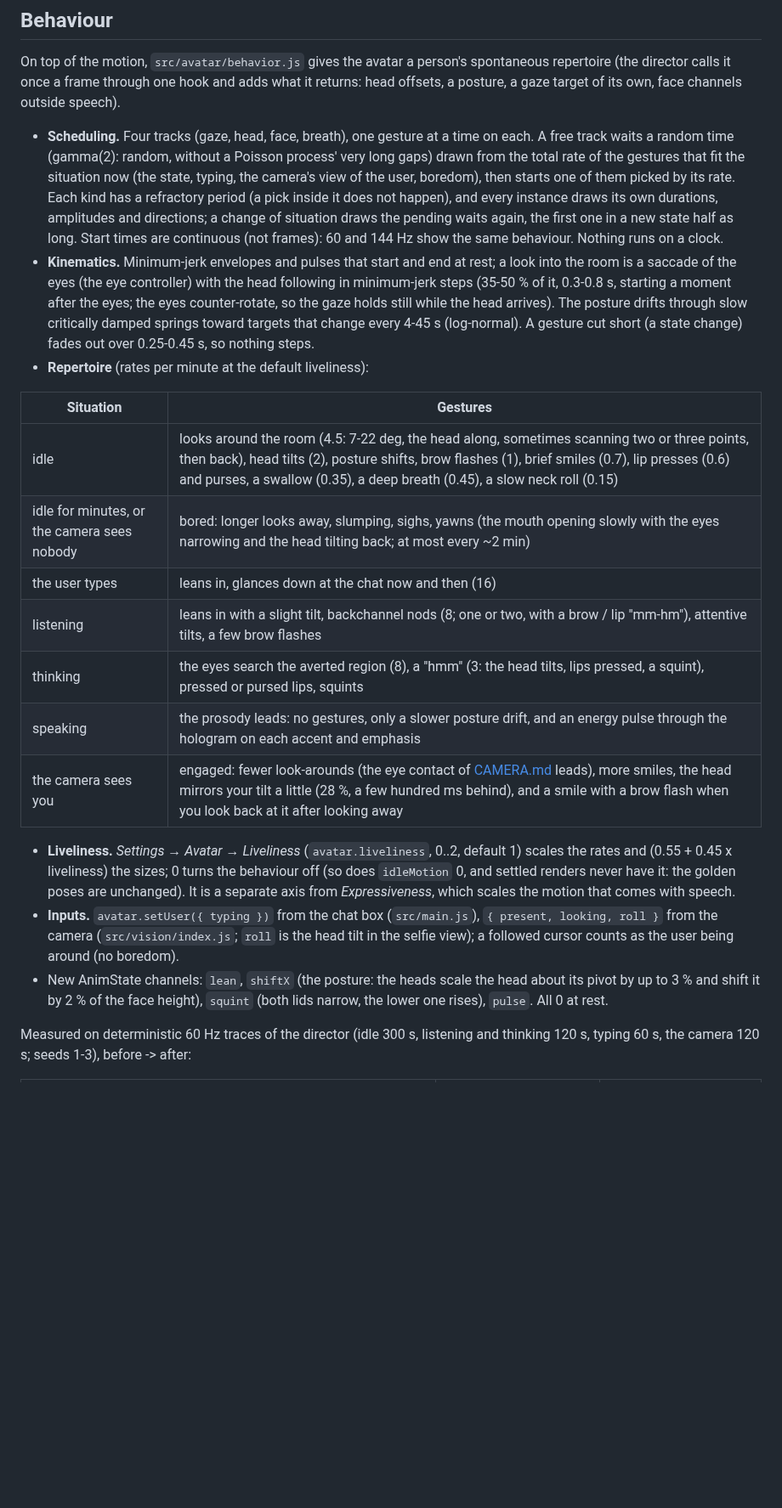
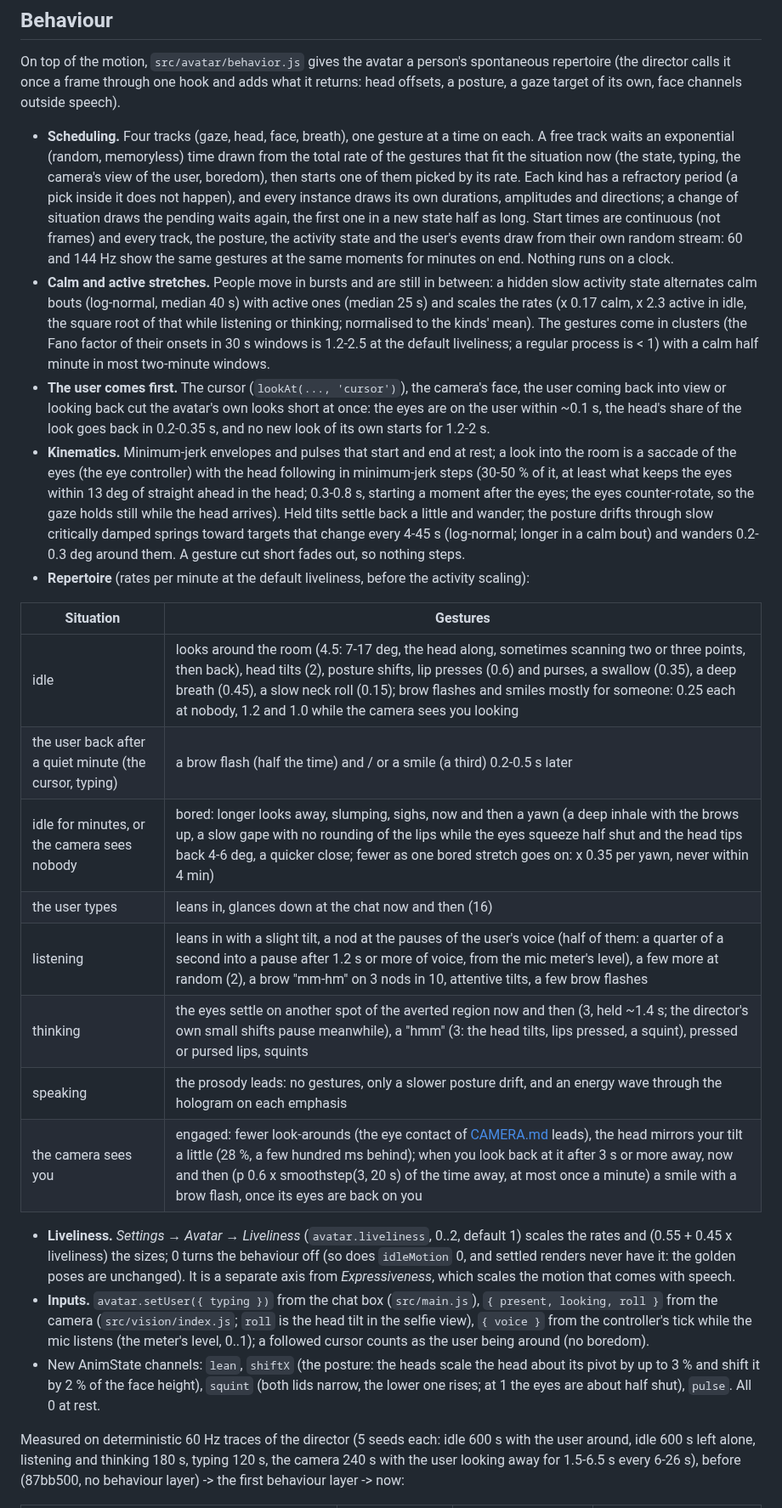
Before and after one commit to gkchkump-commits/Lawnmower_Man, a Markdown page: docs/RENDERER.md, the part around one of its changes. Shown at 85% size. Drawn GitHub-style; blank space fills up the shorter version.

```diff
--- a/docs/RENDERER.md
+++ b/docs/RENDERER.md
@@ -276,42 +276,58 @@ On top of the motion, `src/avatar/behavior.js` gives the avatar a person's spont
 posture, a gaze target of its own, face channels outside speech).
 
 * **Scheduling.** Four tracks (gaze, head, face, breath), one gesture at a time on each. A free
-  track waits a random time (gamma(2): random, without a Poisson process' very long gaps) drawn
-  from the total rate of the gestures that fit the situation now (the state, typing, the camera's
-  view of the user, boredom), then starts one of them picked by its rate. Each kind has a
-  refractory period (a pick inside it does not happen), and every instance draws its own
-  durations, amplitudes and directions; a change of situation draws the pending waits again, the
-  first one in a new state half as long. Start times are continuous (not frames): 60 and 144 Hz
-  show the same behaviour. Nothing runs on a clock.
+  track waits an exponential (random, memoryless) time drawn from the total rate of the gestures
+  that fit the situation now (the state, typing, the camera's view of the user, boredom), then
+  starts one of them picked by its rate. Each kind has a refractory period (a pick inside it does
+  not happen), and every instance draws its own durations, amplitudes and directions; a change of
+  situation draws the pending waits again, the first one in a new state half as long. Start times
+  are continuous (not frames) and every track, the posture, the activity state and the user's
+  events draw from their own random stream: 60 and 144 Hz show the same gestures at the same
+  moments for minutes on end. Nothing runs on a clock.
+* **Calm and active stretches.** People move in bursts and are still in between: a hidden slow
+  activity state alternates calm bouts (log-normal, median 40 s) with active ones (median 25 s)
+  and scales the rates (x 0.17 calm, x 2.3 active in idle, the square root of that while
+  listening or thinking; normalised to the kinds' mean). The gestures come in clusters (the Fano
+  factor of their onsets in 30 s windows is 1.2-2.5 at the default liveliness; a regular process
+  is < 1) with a calm half minute in most two-minute windows.
+* **The user comes first.** The cursor (`lookAt(..., 'cursor')`), the camera's face, the user
+  coming back into view or looking back cut the avatar's own looks short at once: the eyes are on
+  the user within ~0.1 s, the head's share of the look goes back in 0.2-0.35 s, and no new look of
+  its own starts for 1.2-2 s.
 * **Kinematics.** Minimum-jerk envelopes and pulses that start and end at rest; a look into the
   room is a saccade of the eyes (the eye controller) with the head following in minimum-jerk steps
-  (35-50 % of it, 0.3-0.8 s, starting a moment after the eyes; the eyes counter-rotate, so the
-  gaze holds still while the head arrives). The posture drifts through slow critically damped
-  springs toward targets that change every 4-45 s (log-normal). A gesture cut short (a state
-  change) fades out over 0.25-0.45 s, so nothing steps.
-* **Repertoire** (rates per minute at the default liveliness):
+  (30-50 % of it, at least what keeps the eyes within 13 deg of straight ahead in the head;
+  0.3-0.8 s, starting a moment after the eyes; the eyes counter-rotate, so the gaze holds still
+  while the head arrives). Held tilts settle back a little and wander; the posture drifts through
+  slow critically damped springs toward targets that change every 4-45 s (log-normal; longer in a
+  calm bout) and wanders 0.2-0.3 deg around them. A gesture cut short fades out, so nothing steps.
+* **Repertoire** (rates per minute at the default liveliness, before the activity scaling):
 
 | Situation | Gestures |
 |---|---|
-| idle | looks around the room (4.5: 7-22 deg, the head along, sometimes scanning two or three points, then back), head tilts (2), posture shifts, brow flashes (1), brief smiles (0.7), lip presses (0.6) and purses, a swallow (0.35), a deep breath (0.45), a slow neck roll (0.15) |
-| idle for minutes, or the camera sees nobody | bored: longer looks away, slumping, sighs, yawns (the mouth opening slowly with the eyes narrowing and the head tilting back; at most every ~2 min) |
+| idle | looks around the room (4.5: 7-17 deg, the head along, sometimes scanning two or three points, then back), head tilts (2), posture shifts, lip presses (0.6) and purses, a swallow (0.35), a deep breath (0.45), a slow neck roll (0.15); brow flashes and smiles mostly for someone: 0.25 each at nobody, 1.2 and 1.0 while the camera sees you looking |
+| the user back after a quiet minute (the cursor, typing) | a brow flash (half the time) and / or a smile (a third) 0.2-0.5 s later |
+| idle for minutes, or the camera sees nobody | bored: longer looks away, slumping, sighs, now and then a yawn (a deep inhale with the brows up, a slow gape with no rounding of the lips while the eyes squeeze half shut and the head tips back 4-6 deg, a quicker close; fewer as one bored stretch goes on: x 0.35 per yawn, never within 4 min) |
 | the user types | leans in, glances down at the chat now and then (16) |
-| listening | leans in with a slight tilt, backchannel nods (8; one or two, with a brow / lip "mm-hm"), attentive tilts, a few brow flashes |
-| thinking | the eyes search the averted region (8), a "hmm" (3: the head tilts, lips pressed, a squint), pressed or pursed lips, squints |
-| speaking | the prosody leads: no gestures, only a slower posture drift, and an energy pulse through the hologram on each accent and emphasis |
-| the camera sees you | engaged: fewer look-arounds (the eye contact of [CAMERA.md](CAMERA.md) leads), more smiles, the head mirrors your tilt a little (28 %, a few hundred ms behind), and a smile with a brow flash when you look back at it after looking away |
+| listening | leans in with a slight tilt, a nod at the pauses of the user's voice (half of them: a quarter of a second into a pause after 1.2 s or more of voice, from the mic meter's level), a few more at random (2), a brow "mm-hm" on 3 nods in 10, attentive tilts, a few brow flashes |
+| thinking | the eyes settle on another spot of the averted region now and then (3, held ~1.4 s; the director's own small shifts pause meanwhile), a "hmm" (3: the head tilts, lips pressed, a squint), pressed or pursed lips, squints |
+| speaking | the prosody leads: no gestures, only a slower posture drift, and an energy wave through the hologram on each emphasis |
+| the camera sees you | engaged: fewer look-arounds (the eye contact of [CAMERA.md](CAMERA.md) leads), the head mirrors your tilt a little (28 %, a few hundred ms behind); when you look back at it after 3 s or more away, now and then (p 0.6 x smoothstep(3, 20 s) of the time away, at most once a minute) a smile with a brow flash, once its eyes are back on you |
 
 * **Liveliness.** *Settings → Avatar → Liveliness* (`avatar.liveliness`, 0..2, default 1) scales
   the rates and (0.55 + 0.45 x liveliness) the sizes; 0 turns the behaviour off (so does
   `idleMotion` 0, and settled renders never have it: the golden poses are unchanged). It is a
   separate axis from *Expressiveness*, which scales the motion that comes with speech.
 * **Inputs.** `avatar.setUser({ typing })` from the chat box (`src/main.js`), `{ present, looking,
-  roll }` from the camera (`src/vision/index.js`; `roll` is the head tilt in the selfie view); a
+  roll }` from the camera (`src/vision/index.js`; `roll` is the head tilt in the selfie view),
+  `{ voice }` from the controller's tick while the mic listens (the meter's level, 0..1); a
   followed cursor counts as the user being around (no boredom).
 * New AnimState channels: `lean`, `shiftX` (the posture: the heads scale the head about its pivot
   by up to 3 % and shift it by 2 % of the face height), `squint` (both lids narrow, the lower one
-  rises), `pulse`. All 0 at rest.
+  rises; at 1 the eyes are about half shut), `pulse`. All 0 at rest.
 
-Measured on deterministic 60 Hz traces of the director (idle 300 s, listening and thinking
-120 s, typing 60 s, the camera 120 s; seeds 1-3), before -> after:
+Measured on deterministic 60 Hz traces of the director (5 seeds each: idle 600 s with the user
+around, idle 600 s left alone, listening and thinking 180 s, typing 120 s, the camera 240 s with
+the user looking away for 1.5-6.5 s every 6-26 s), before (87bb500, no behaviour layer) -> the
+first behaviour layer -> now:
 
```
Also changed, not shown: other parts of docs/RENDERER.md (+78 -46 lines), README.md (+2 -2 lines), docs/ARCHITECTURE.md (+6 -5 lines), docs/screenshots/pop_backdrops.jpg.
